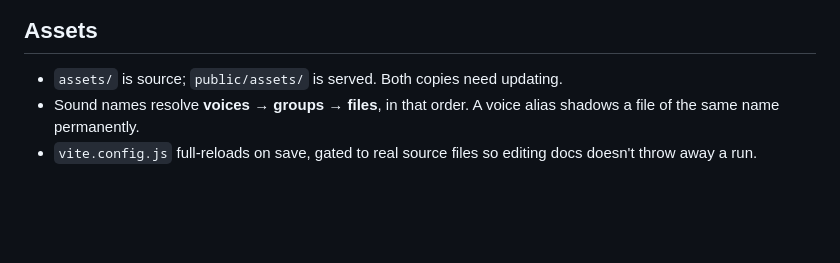
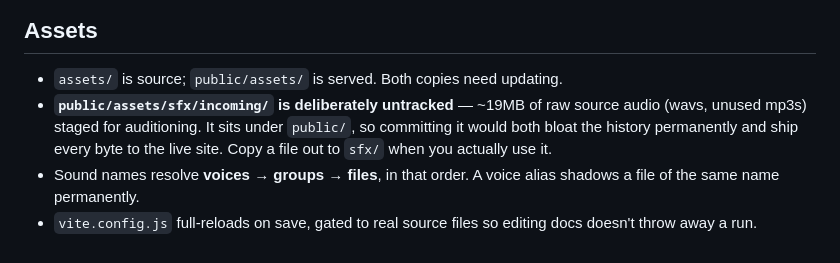
Before and after one commit to felixturner/city-builder, a Markdown page: docs/notes.md, the part around the change. Drawn GitHub-style; blank space fills up the shorter version.

Commit message:
Note that the incoming/ sfx folder stays untracked
It sits under public/, so committing 19MB of raw source audio would both bloat
the history permanently and ship every byte to the live site.

```diff
--- a/docs/notes.md
+++ b/docs/notes.md
@@ -79,6 +79,10 @@ plus a floor income. The diagnosis is in the file header.
 ## Assets
 
 - `assets/` is source; `public/assets/` is served. Both copies need updating.
+- **`public/assets/sfx/incoming/` is deliberately untracked** — ~19MB of raw
+  source audio (wavs, unused mp3s) staged for auditioning. It sits under
+  `public/`, so committing it would both bloat the history permanently and ship
+  every byte to the live site. Copy a file out to `sfx/` when you actually use it.
 - Sound names resolve **voices → groups → files**, in that order. A voice alias
   shadows a file of the same name permanently.
 - `vite.config.js` full-reloads on save, gated to real source files so editing
```
